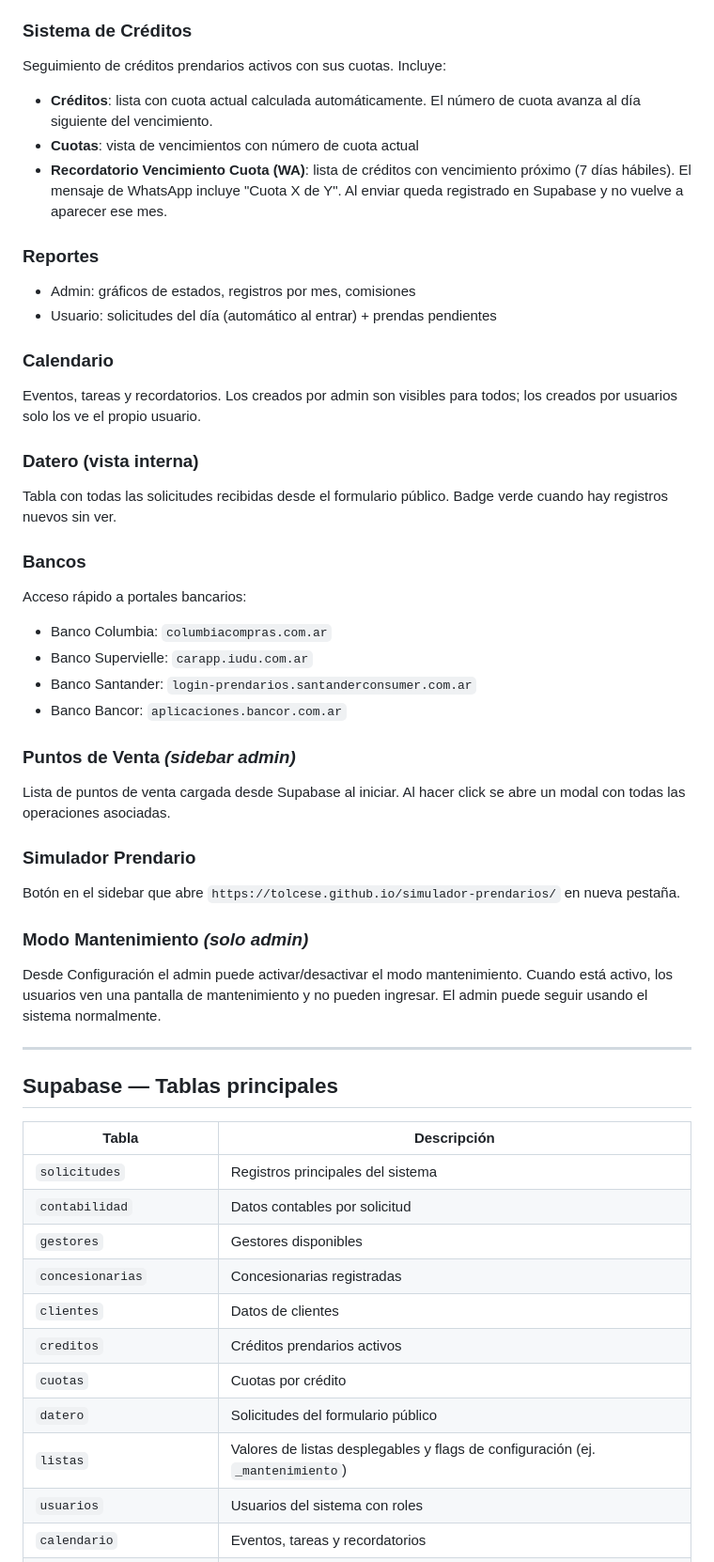
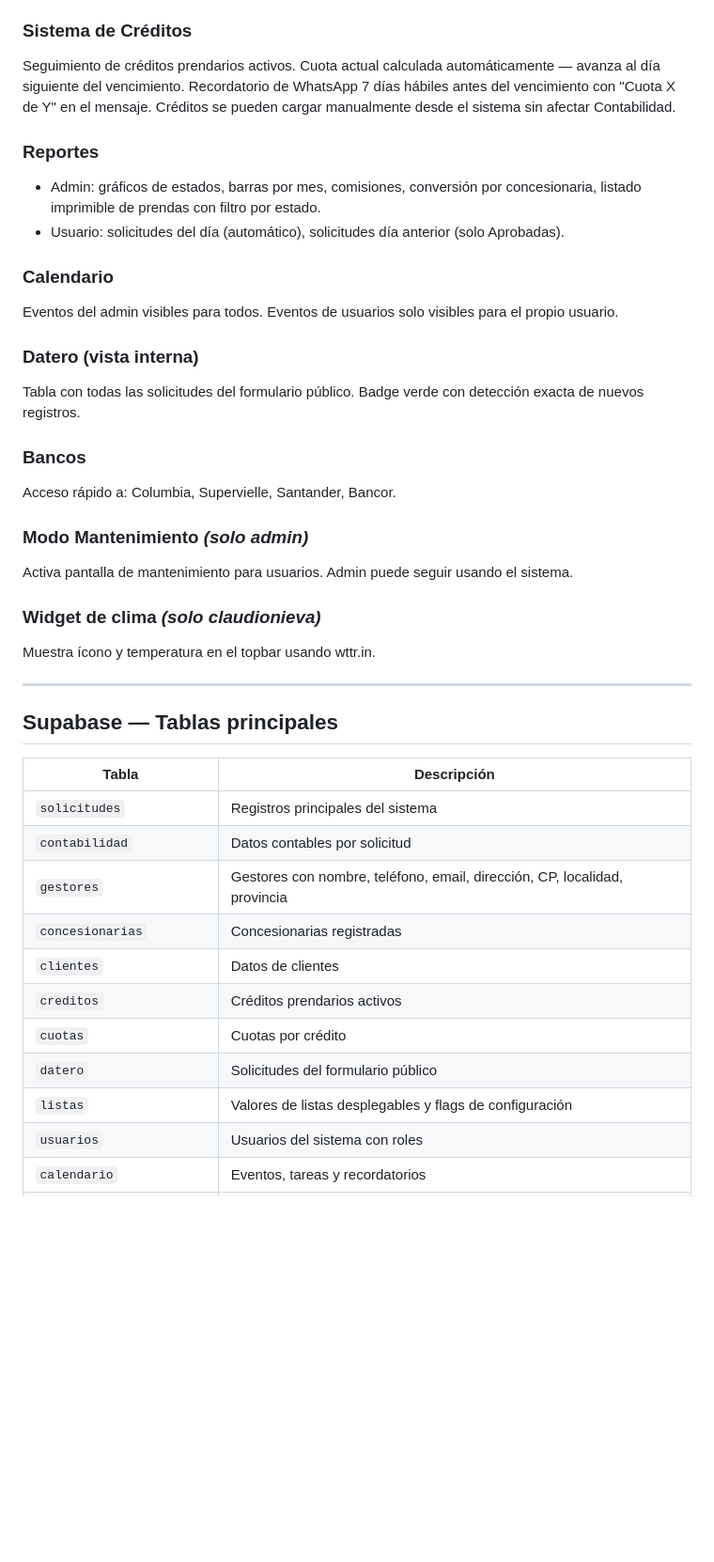
Before and after one commit to tolcese/grupo-olyar-v2, a Markdown page: README.md, the part around one of its changes. Shown at 94% size. GitHub-like rendering; blank space fills up the shorter version.

```diff
--- a/README.md
+++ b/README.md
@@ -107,35 +92,25 @@ Vista contable por punto de venta. Mismos campos editables que Contabilidad. Al
 
 ### Sistema de Créditos
-Seguimiento de créditos prendarios activos con sus cuotas. Incluye:
-- **Créditos**: lista con cuota actual calculada automáticamente. El número de cuota avanza al día siguiente del vencimiento.
-- **Cuotas**: vista de vencimientos con número de cuota actual
-- **Recordatorio Vencimiento Cuota (WA)**: lista de créditos con vencimiento próximo (7 días hábiles). El mensaje de WhatsApp incluye "Cuota X de Y". Al enviar queda registrado en Supabase y no vuelve a aparecer ese mes.
+Seguimiento de créditos prendarios activos. Cuota actual calculada automáticamente — avanza al día siguiente del vencimiento. Recordatorio de WhatsApp 7 días hábiles antes del vencimiento con "Cuota X de Y" en el mensaje. Créditos se pueden cargar manualmente desde el sistema sin afectar Contabilidad.
 
 ### Reportes
-- Admin: gráficos de estados, registros por mes, comisiones
-- Usuario: solicitudes del día (automático al entrar) + prendas pendientes
+- Admin: gráficos de estados, barras por mes, comisiones, conversión por concesionaria, listado imprimible de prendas con filtro por estado.
+- Usuario: solicitudes del día (automático), solicitudes día anterior (solo Aprobadas).
 
 ### Calendario
-Eventos, tareas y recordatorios. Los creados por admin son visibles para todos; los creados por usuarios solo los ve el propio usuario.
+Eventos del admin visibles para todos. Eventos de usuarios solo visibles para el propio usuario.
 
 ### Datero (vista interna)
-Tabla con todas las solicitudes recibidas desde el formulario público. Badge verde cuando hay registros nuevos sin ver.
+Tabla con todas las solicitudes del formulario público. Badge verde con detección exacta de nuevos registros.
 
 ### Bancos
-Acceso rápido a portales bancarios:
-- Banco Columbia: `columbiacompras.com.ar`
-- Banco Supervielle: `carapp.iudu.com.ar`
-- Banco Santander: `login-prendarios.santanderconsumer.com.ar`
-- Banco Bancor: `aplicaciones.bancor.com.ar`
-
-### Puntos de Venta *(sidebar admin)*
-Lista de puntos de venta cargada desde Supabase al iniciar. Al hacer click se abre un modal con todas las operaciones asociadas.
-
-### Simulador Prendario
-Botón en el sidebar que abre `https://tolcese.github.io/simulador-prendarios/` en nueva pestaña.
+Acceso rápido a: Columbia, Supervielle, Santander, Bancor.
 
 ### Modo Mantenimiento *(solo admin)*
-Desde Configuración el admin puede activar/desactivar el modo mantenimiento. Cuando está activo, los usuarios ven una pantalla de mantenimiento y no pueden ingresar. El admin puede seguir usando el sistema normalmente.
+Activa pantalla de mantenimiento para usuarios. Admin puede seguir usando el sistema.
+
+### Widget de clima *(solo claudionieva)*
+Muestra ícono y temperatura en el topbar usando wttr.in.
 
 ---
 
@@ -145,13 +120,13 @@ Desde Configuración el admin puede activar/desactivar el modo mantenimiento. Cu
 |---|---|
 | `solicitudes` | Registros principales del sistema |
 | `contabilidad` | Datos contables por solicitud |
-| `gestores` | Gestores disponibles |
+| `gestores` | Gestores con nombre, teléfono, email, dirección, CP, localidad, provincia |
 | `concesionarias` | Concesionarias registradas |
 | `clientes` | Datos de clientes |
 | `creditos` | Créditos prendarios activos |
 | `cuotas` | Cuotas por crédito |
 | `datero` | Solicitudes del formulario público |
-| `listas` | Valores de listas desplegables y flags de configuración (ej. `_mantenimiento`) |
+| `listas` | Valores de listas desplegables y flags de configuración |
 | `usuarios` | Usuarios del sistema con roles |
 | `calendario` | Eventos, tareas y recordatorios |
 | `gastos` | Gastos registrados en contabilidad |
```
Also changed, not shown: other parts of README.md (+28 -88 lines).
